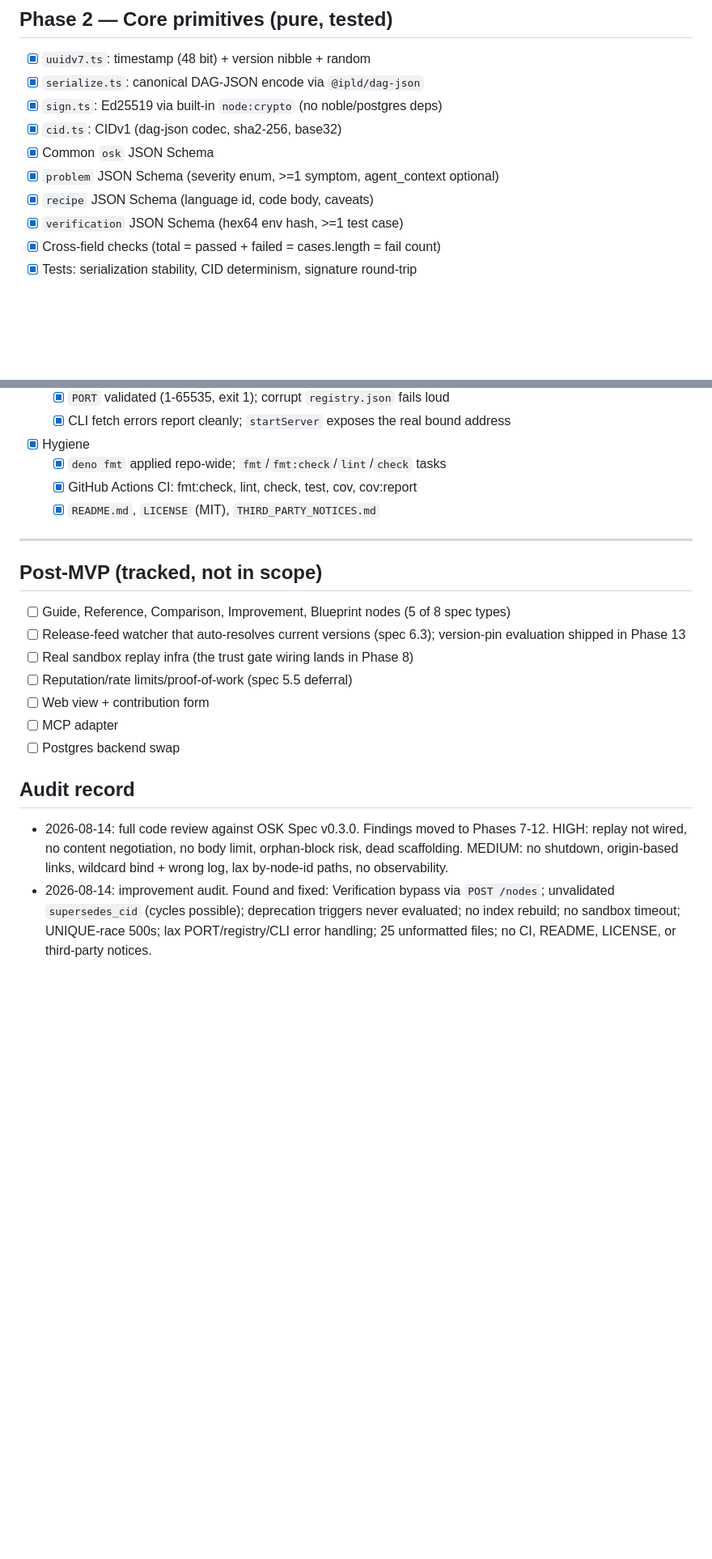
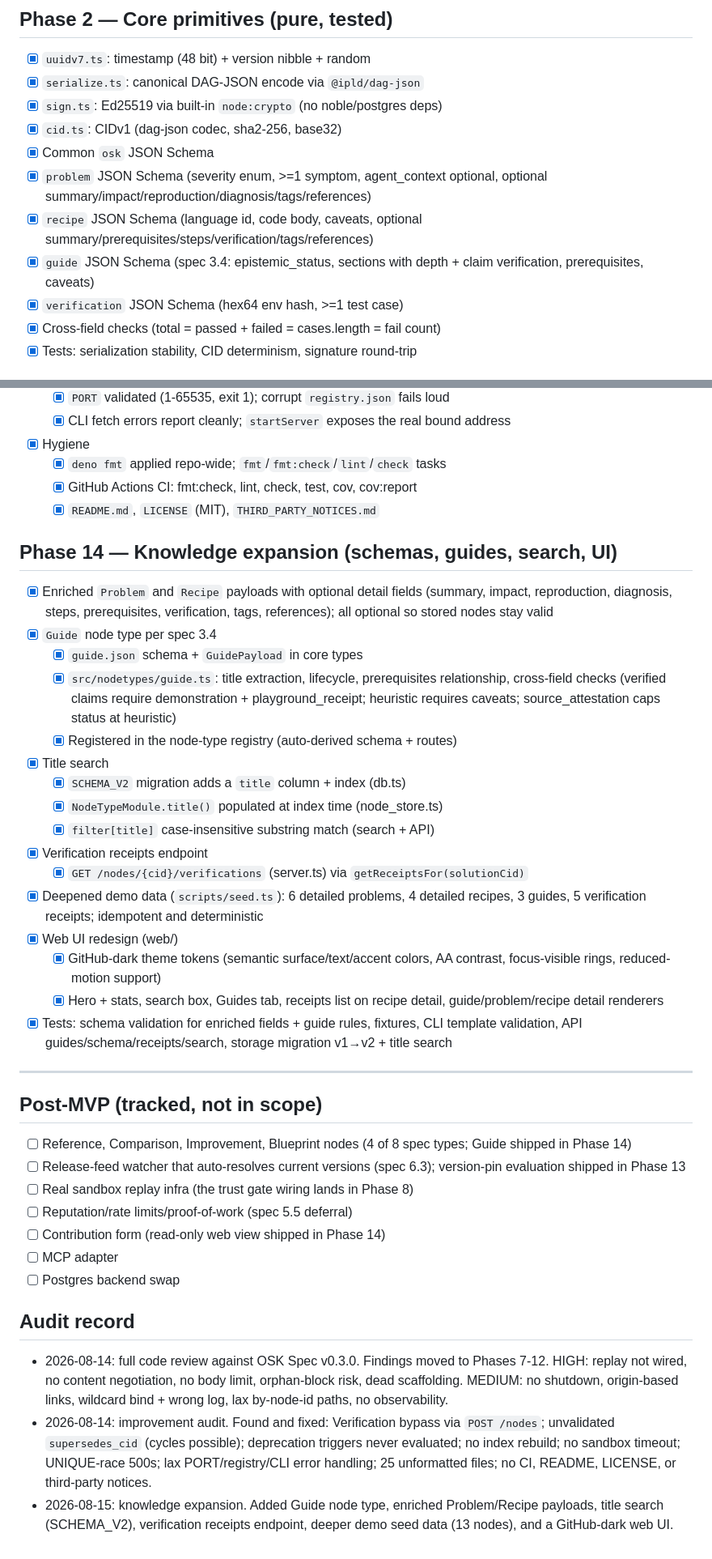
Before and after one commit to ancxanas/corpus, a Markdown page: IMPLEMENTATION.md, 2 parts joined by grey strips. Shown at 81% size. Drawn GitHub-style; blank space fills up the shorter version.

```diff
--- a/IMPLEMENTATION.md
+++ b/IMPLEMENTATION.md
@@ -17,8 +17,12 @@ Stack: Deno + TypeScript. MVP = Problem / Recipe / Verification triangle.
 - [x] `sign.ts`: Ed25519 via built-in `node:crypto` (no noble/postgres deps)
 - [x] `cid.ts`: CIDv1 (dag-json codec, sha2-256, base32)
 - [x] Common `osk` JSON Schema
-- [x] `problem` JSON Schema (severity enum, >=1 symptom, agent_context optional)
-- [x] `recipe` JSON Schema (language id, code body, caveats)
+- [x] `problem` JSON Schema (severity enum, >=1 symptom, agent_context optional,
+      optional summary/impact/reproduction/diagnosis/tags/references)
+- [x] `recipe` JSON Schema (language id, code body, caveats, optional
+      summary/prerequisites/steps/verification/tags/references)
+- [x] `guide` JSON Schema (spec 3.4: epistemic_status, sections with depth +
+      claim verification, prerequisites, caveats)
 - [x] `verification` JSON Schema (hex64 env hash, >=1 test case)
 - [x] Cross-field checks (total = passed + failed = cases.length = fail count)
 - [x] Tests: serialization stability, CID determinism, signature round-trip
@@ -231,17 +235,47 @@ Stack: Deno + TypeScript. MVP = Problem / Recipe / Verification triangle.
   - [x] GitHub Actions CI: fmt:check, lint, check, test, cov, cov:report
   - [x] `README.md`, `LICENSE` (MIT), `THIRD_PARTY_NOTICES.md`
 
+## Phase 14 — Knowledge expansion (schemas, guides, search, UI)
+
+- [x] Enriched `Problem` and `Recipe` payloads with optional detail fields
+      (summary, impact, reproduction, diagnosis, steps, prerequisites,
+      verification, tags, references); all optional so stored nodes stay valid
+- [x] `Guide` node type per spec 3.4
+  - [x] `guide.json` schema + `GuidePayload` in core types
+  - [x] `src/nodetypes/guide.ts`: title extraction, lifecycle, prerequisites
+        relationship, cross-field checks (verified claims require
+        demonstration + playground_receipt; heuristic requires caveats;
+        source_attestation caps status at heuristic)
+  - [x] Registered in the node-type registry (auto-derived schema + routes)
+- [x] Title search
+  - [x] `SCHEMA_V2` migration adds a `title` column + index (db.ts)
+  - [x] `NodeTypeModule.title()` populated at index time (node_store.ts)
+  - [x] `filter[title]` case-insensitive substring match (search + API)
+- [x] Verification receipts endpoint
+  - [x] `GET /nodes/{cid}/verifications` (server.ts) via
+        `getReceiptsFor(solutionCid)`
+- [x] Deepened demo data (`scripts/seed.ts`): 6 detailed problems, 4 detailed
+      recipes, 3 guides, 5 verification receipts; idempotent and deterministic
+- [x] Web UI redesign (web/)
+  - [x] GitHub-dark theme tokens (semantic surface/text/accent colors, AA
+        contrast, focus-visible rings, reduced-motion support)
+  - [x] Hero + stats, search box, Guides tab, receipts list on recipe detail,
+        guide/problem/recipe detail renderers
+- [x] Tests: schema validation for enriched fields + guide rules, fixtures, CLI
+      template validation, API guides/schema/receipts/search, storage migration
+      v1→v2 + title search
+
 ---
 
 ## Post-MVP (tracked, not in scope)
 
-- [ ] Guide, Reference, Comparison, Improvement, Blueprint nodes (5 of 8 spec
-      types)
+- [ ] Reference, Comparison, Improvement, Blueprint nodes (4 of 8 spec types;
+      Guide shipped in Phase 14)
 - [ ] Release-feed watcher that auto-resolves current versions (spec 6.3);
       version-pin evaluation shipped in Phase 13
 - [ ] Real sandbox replay infra (the trust gate wiring lands in Phase 8)
 - [ ] Reputation/rate limits/proof-of-work (spec 5.5 deferral)
-- [ ] Web view + contribution form
+- [ ] Contribution form (read-only web view shipped in Phase 14)
 - [ ] MCP adapter
 - [ ] Postgres backend swap
 
@@ -256,3 +290,6 @@ Stack: Deno + TypeScript. MVP = Problem / Recipe / Verification triangle.
   triggers never evaluated; no index rebuild; no sandbox timeout; UNIQUE-race
   500s; lax PORT/registry/CLI error handling; 25 unformatted files; no CI,
   README, LICENSE, or third-party notices.
+- 2026-08-15: knowledge expansion. Added Guide node type, enriched
+  Problem/Recipe payloads, title search (SCHEMA_V2), verification receipts
+  endpoint, deeper demo seed data (13 nodes), and a GitHub-dark web UI.
```
Also changed, not shown: other parts of IMPLEMENTATION.md (+3 -3 lines), OSK_Spec_v0.3.0.md (+56 -1 lines), README.md (+14 -11 lines).
